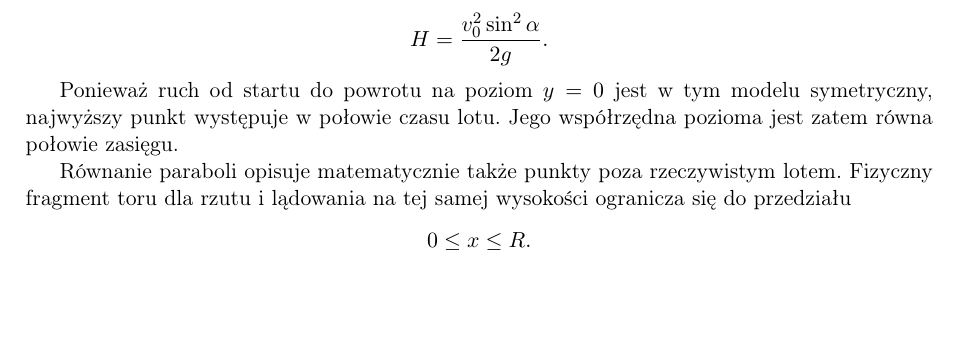
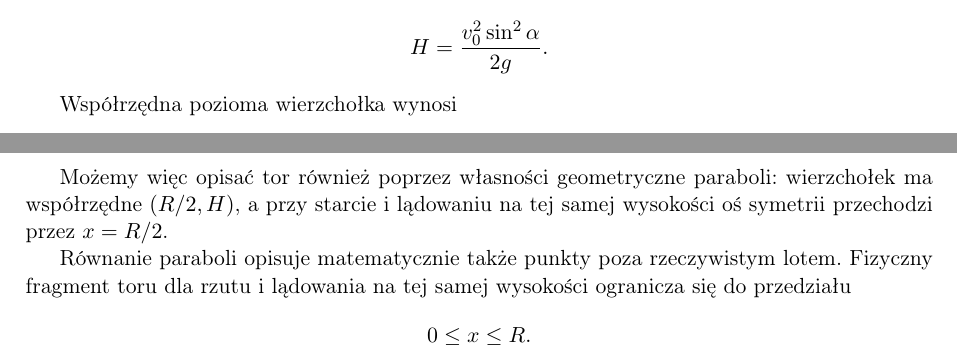
Before and after one commit to dchorazkiewicz/git-HTML-history, a LaTeX document (article/main.tex, which reads article/sections/04-tor-ruchu.tex): part of page 3 of 4 before the commit and two parts of pages 3 and 4 of 4 after it, the two joined at a grey line, cut so that both start at the same text, the shorter picture padded with empty space. Compiled offline with pdfLaTeX.

Commit message:
article(trajectory): express the apex using range and parabola symmetry

```diff
--- a/article/sections/04-tor-ruchu.tex
+++ b/article/sections/04-tor-ruchu.tex
@@ -31,6 +31,4 @@ wysokość
 H=\frac{v_0^2\sin^2\alpha}{2g}.
 \]
 
-Ponieważ ruch od startu do powrotu na poziom \(y=0\) jest w tym modelu
-symetryczny, najwyższy punkt występuje w połowie czasu lotu. Jego współrzędna
-pozioma jest zatem równa połowie zasięgu.
+Współrzędna pozioma wierzchołka wynosi
@@ -37,3 +41,6 @@ pozioma jest zatem równa połowie zasięgu.
+Możemy więc opisać tor również poprzez własności geometryczne paraboli:
+wierzchołek ma współrzędne \((R/2,H)\), a przy starcie i lądowaniu na tej
+samej wysokości oś symetrii przechodzi przez \(x=R/2\).
 
 Równanie paraboli opisuje matematycznie także punkty poza rzeczywistym lotem.
 Fizyczny fragment toru dla rzutu i lądowania na tej samej wysokości ogranicza
```
Also changed, not shown: article/sections/04-tor-ruchu.tex (6 more changed lines).
